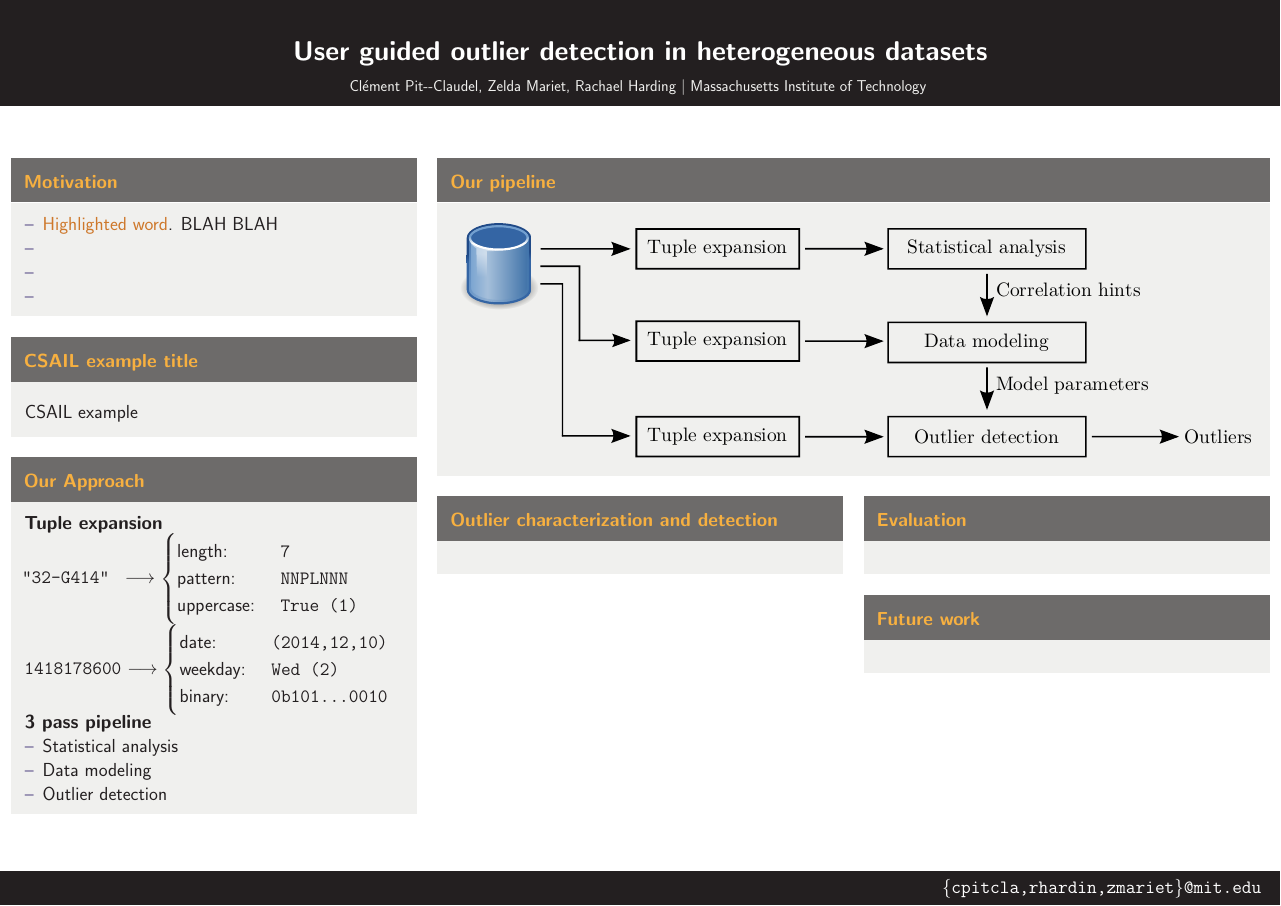
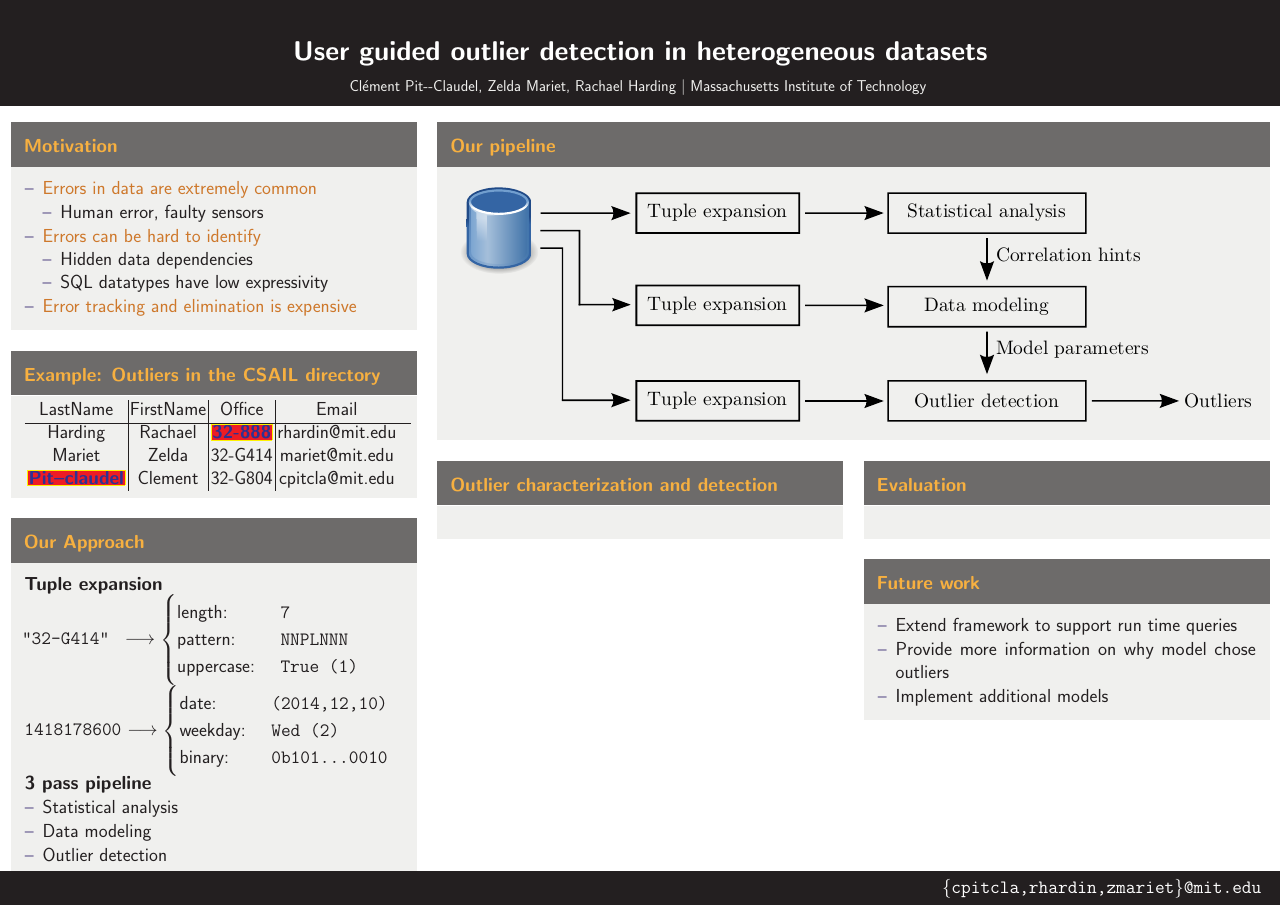
Before and after one commit to cpitclaudel/dBoost, a LaTeX poster (poster/master.tex, which reads poster/csail-example.tex, poster/future-work.tex, poster/motivation.tex): the whole page. Compiled offline with pdfLaTeX.

Commit message:
Added motivation, future work, and example to poster

```diff
--- a/poster/csail-example.tex
+++ b/poster/csail-example.tex
@@ -1,3 +1,18 @@
-\begin{block}{\thighlight{CSAIL example title}}
-  CSAIL example
+
+\newcommand{\edgeb}{yellow}
+\newcommand{\fillb}{red}
+\newcommand{\textb}{blue}
+\begin{block}{\thighlight{Example: Outliers in the CSAIL directory}}
+\vspace{-1cm}
+\begin{table}
+\begin{tabular*}{\colwidth - \blocksep}{c|c|c|c}
+LastName & FirstName & Office & Email\\
+\hline
+Harding&Rachael&\fcolorbox{\edgeb}{\fillb}{\color{\textb}\textbf{32-888}}&rhardin@mit.edu\\
+Mariet&Zelda&32-G414&mariet@mit.edu\\
+\fcolorbox{\edgeb}{\fillb}{\color{\textb}\textbf{Pit--claudel}}&Clement&32-G804&cpitcla@mit.edu\\
+\end{tabular*}
+\end{table}
+\vspace{-1cm}
+
 \end{block}
--- a/poster/future-work.tex
+++ b/poster/future-work.tex
@@ -1,2 +1,8 @@
 \begin{block}{\thighlight{Future work}}
+\begin{itemize}
+\item Extend framework to support run time queries
+\item Provide more information on why model chose outliers
+\item Implement additional models
+\end{itemize}
+
 \end{block}
--- a/poster/motivation.tex
+++ b/poster/motivation.tex
@@ -1,8 +1,16 @@
 \begin{block}{\thighlight{Motivation}}
   \begin{itemize}
-  \item \highlight{Highlighted word}. BLAH BLAH
-  \item
-  \item
-  \item
+%  \item \highlight{Highlighted word}. BLAH BLAH
+  \item \highlight{Errors in data are extremely common}
+    \begin{itemize}
+    \item Human error, faulty sensors
+%    \item Faulty Sensors
+    \end{itemize}
+  \item \highlight{Errors can be hard to identify}
+    \begin{itemize}
+    \item Hidden data dependencies
+    \item SQL datatypes have low expressivity
+    \end{itemize}
+  \item \highlight{Error tracking and elimination is expensive}
   \end{itemize}
 \end{block}
```
